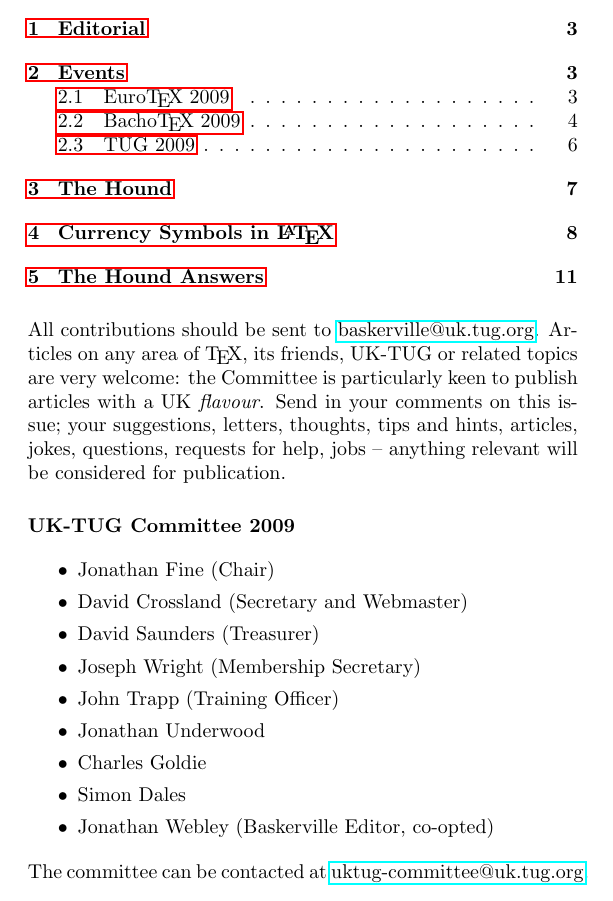
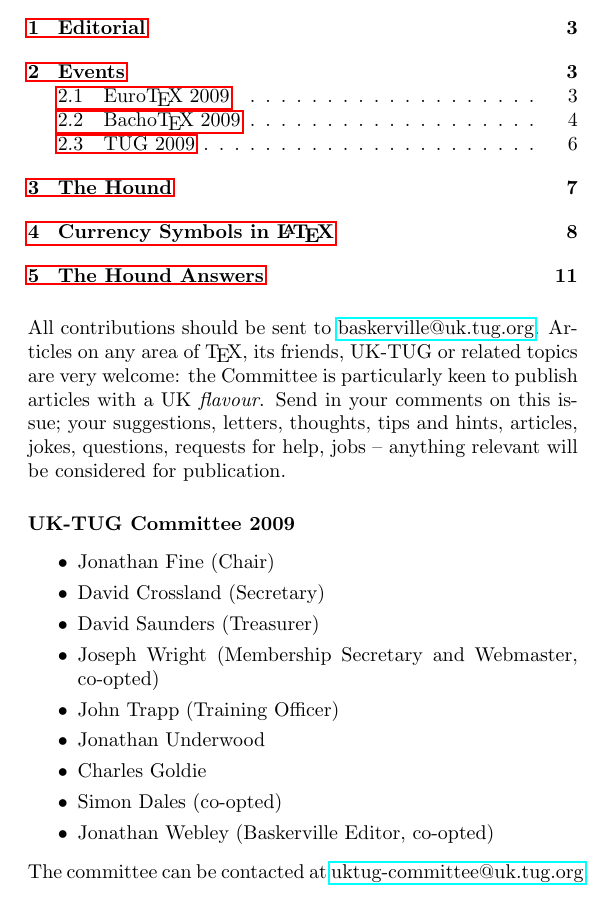
Before and after one commit to BackupTheBerlios/uktug-svn, a LaTeX document (trunk/baskerville/v10.1/Baskerville10.1.tex): part of page 2 of 11, cut so that both start at the same text. Compiled offline with pdfLaTeX; the source files are stored in an older character set and shown here as Unicode; a LaTeX package or settings file that is missing is left out.

Commit message:
Minor change to committee list.

```diff
--- a/trunk/baskerville/v10.1/Baskerville10.1.tex
+++ b/trunk/baskerville/v10.1/Baskerville10.1.tex
@@ -89,13 +89,13 @@
 \begin{itemize}
    \setlength{\parskip}{0pt} % Scrunch up to fit on page
    \item Jonathan Fine (Chair)
-   \item David Crossland (Secretary and Webmaster)
+   \item David Crossland (Secretary)
    \item David Saunders (Treasurer)
-   \item Joseph Wright (Membership Secretary)
+   \item Joseph Wright (Membership Secretary and Webmaster, co-opted)
    \item John Trapp (Training Officer)
    \item Jonathan Underwood
    \item Charles Goldie
-   \item Simon Dales
+   \item Simon Dales (co-opted)
    \item Jonathan Webley (Baskerville Editor, co-opted)
 \end{itemize}
 The  committee can be contacted at
```
